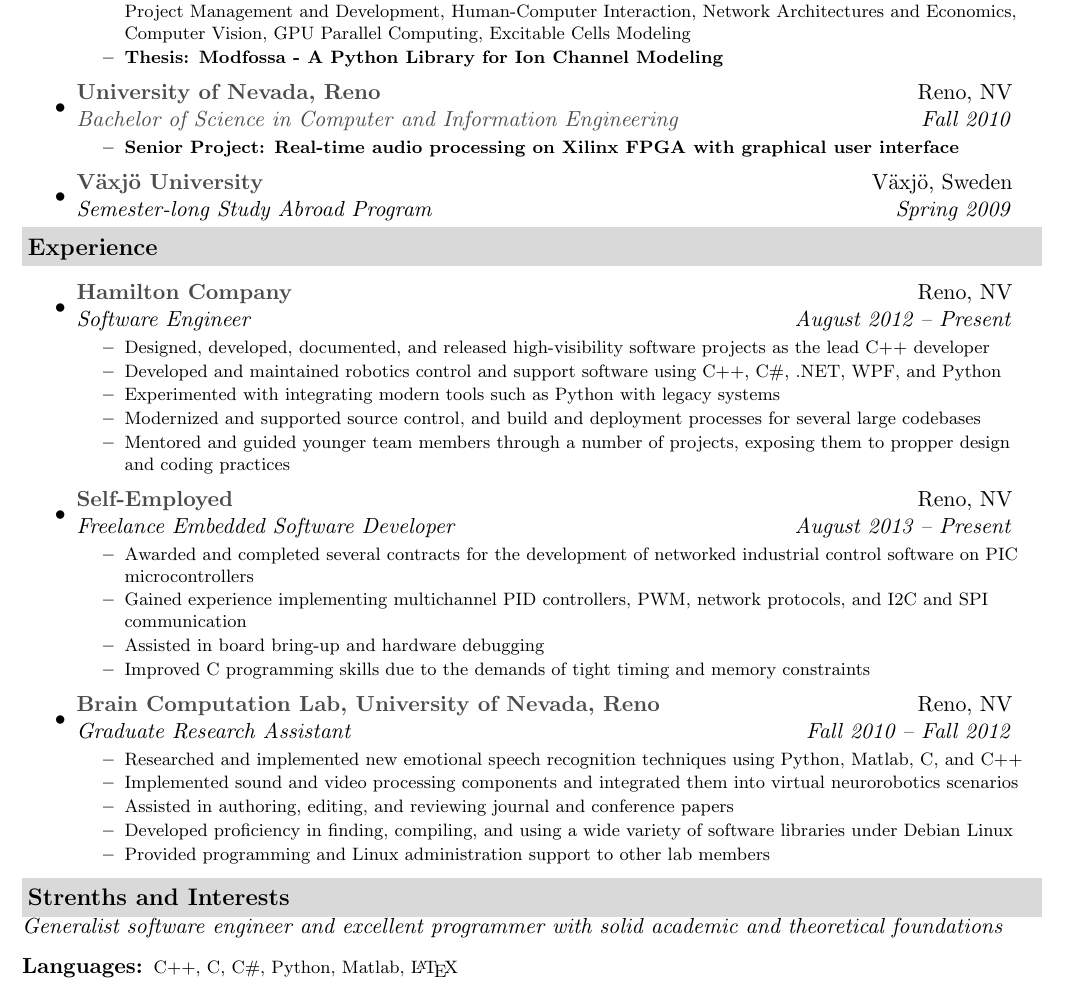
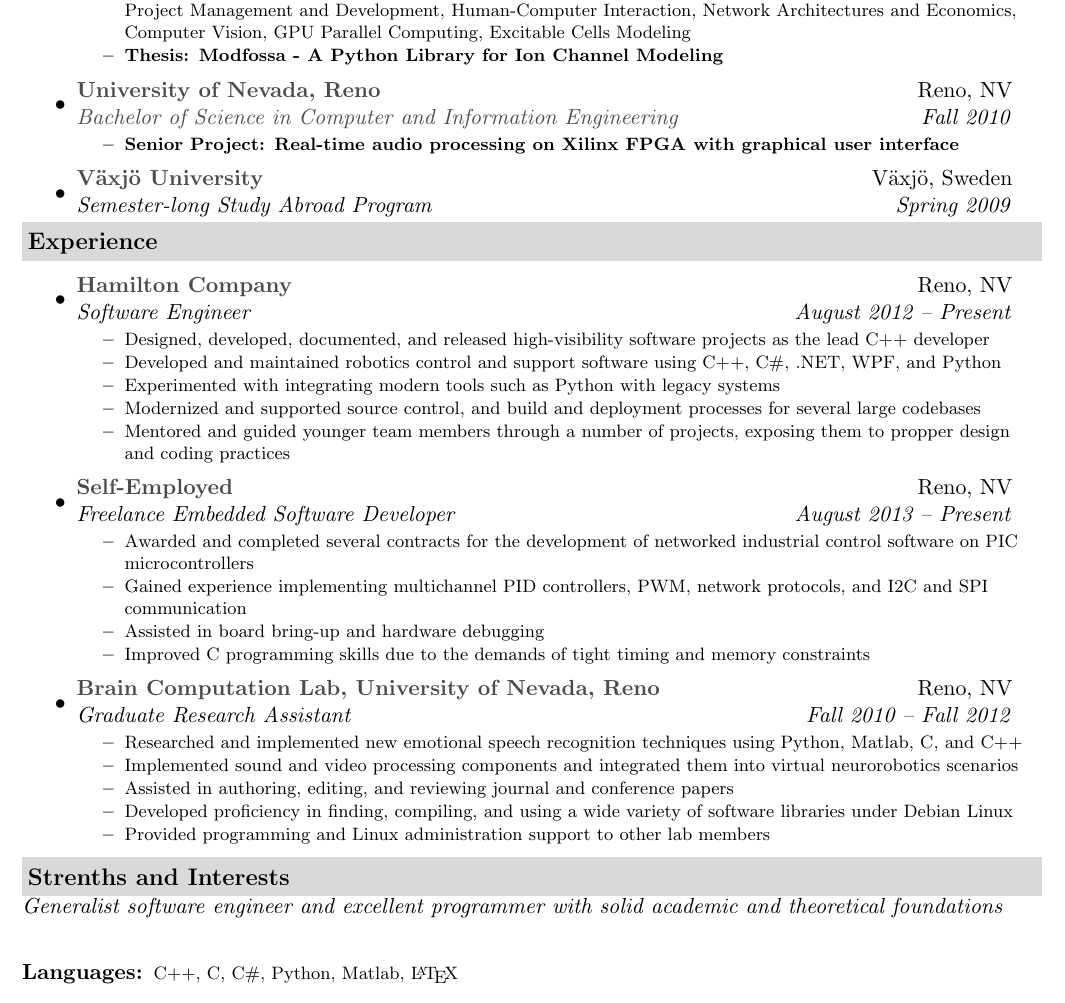
Before and after one commit to gareth-ferneyhough/resume, a LaTeX document (gareth_ferneyhough.tex): part of the page, cut so that both start at the same text. Compiled offline with pdfLaTeX.

Commit message:
Update gareth_ferneyhough.tex

```diff
--- a/gareth_ferneyhough.tex
+++ b/gareth_ferneyhough.tex
@@ -139,7 +139,7 @@
 
 %%%%%%%%%%%%%%%%%%%%%%
 \resheading{Strenths and Interests}
-	\thinspace
+	\vspace{5mm}
 	\textit{Generalist software engineer and excellent programmer with solid academic and theoretical foundations}
 	\begin{description}
 		\item[Languages:] { \footnotesize C++, C, C\#, Python, Matlab, \LaTeX}
```
